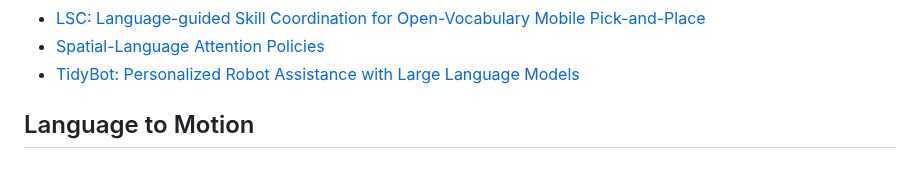
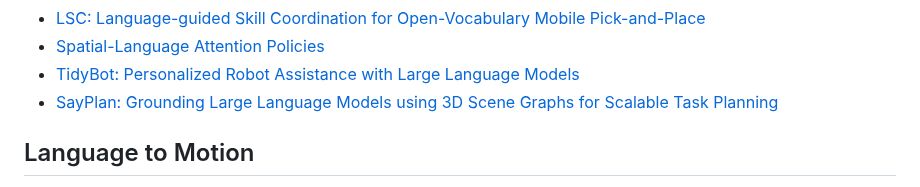
Before and after one commit to talkingtorobots/talkingtorobots.github.io, a Markdown page: 11-851/papers/README.md, the part around the change. Drawn GitHub-style.

Commit message:
Update README.md
SayPlan

```diff
--- a/11-851/papers/README.md
+++ b/11-851/papers/README.md
@@ -37,6 +37,7 @@ Mobile Manipulation
 - [LSC: Language-guided Skill Coordination for Open-Vocabulary Mobile Pick-and-Place](https://languageguidedskillcoordination.github.io/)
 - [Spatial-Language Attention Policies](https://robotslap.github.io/)
 - [TidyBot: Personalized Robot Assistance with Large Language Models](https://tidybot.cs.princeton.edu/)
+- [SayPlan: Grounding Large Language Models using 3D Scene Graphs for Scalable Task Planning](https://sayplan.github.io/)
 
 Language to Motion
 ----
```
